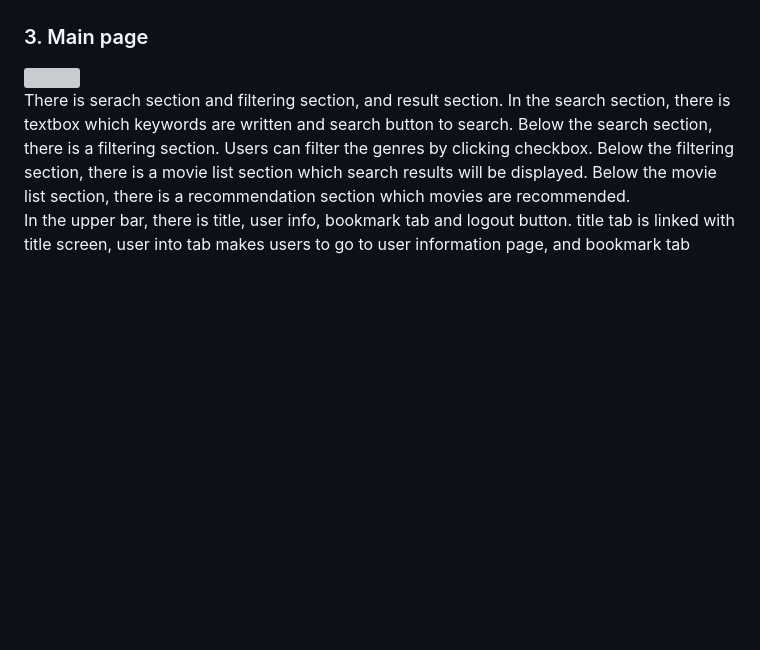
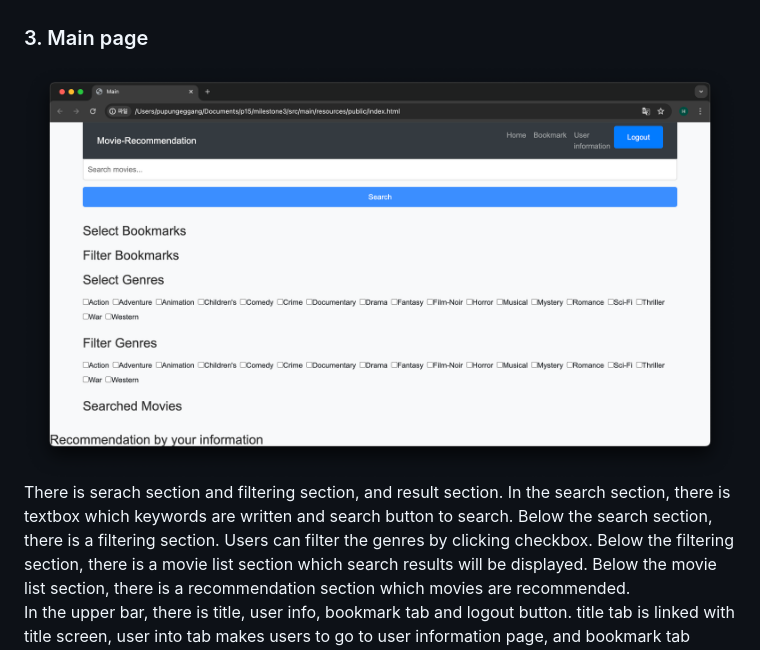
Before and after one commit to cse364-unist/projects-group15, a Markdown page: README.md, the part around the change. GitHub-like rendering; pictures changed too: Image/Main.png (added); blank space fills up the shorter version; grey boxes are pictures that could not be loaded.

Commit message:
Image fix

```diff
--- a/README.md
+++ b/README.md
@@ -72,7 +72,7 @@ They can make an account in sign up page, there are forms of entering username,
 
 ### 3. Main page
 
-<img src="./Image/MainPage.png">
+<img src="./Image/Main.png">
 
 There is serach section and filtering section, and result section. In the search section, there is textbox which keywords are written and search button to search. Below the search section, there is a filtering section. Users can filter the genres by clicking checkbox. Below the filtering section, there is a movie list section which search results will be displayed. Below the movie list section, there is a recommendation section which movies are recommended.
 In the upper bar, there is title, user info, bookmark tab and logout button. title tab is linked with title screen, user into tab makes users to go to user information page, and bookmark tab makes uers go to the bookmark page. When user press the log out button they can log out.
```
